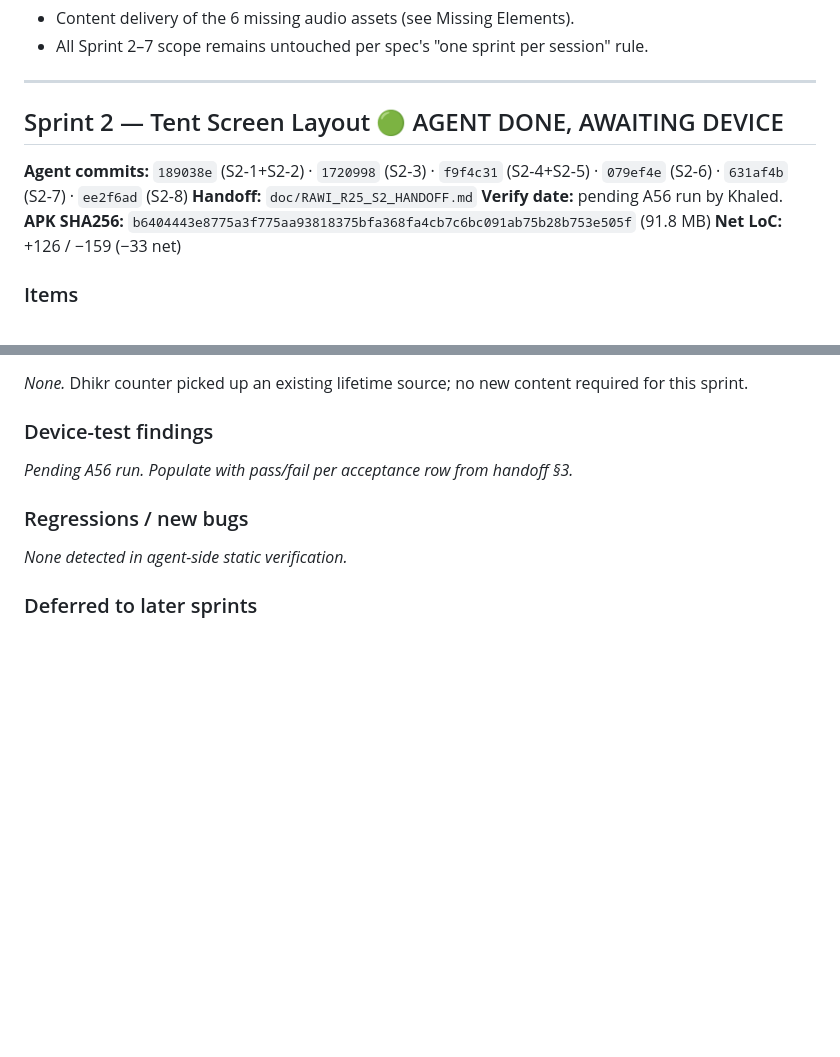
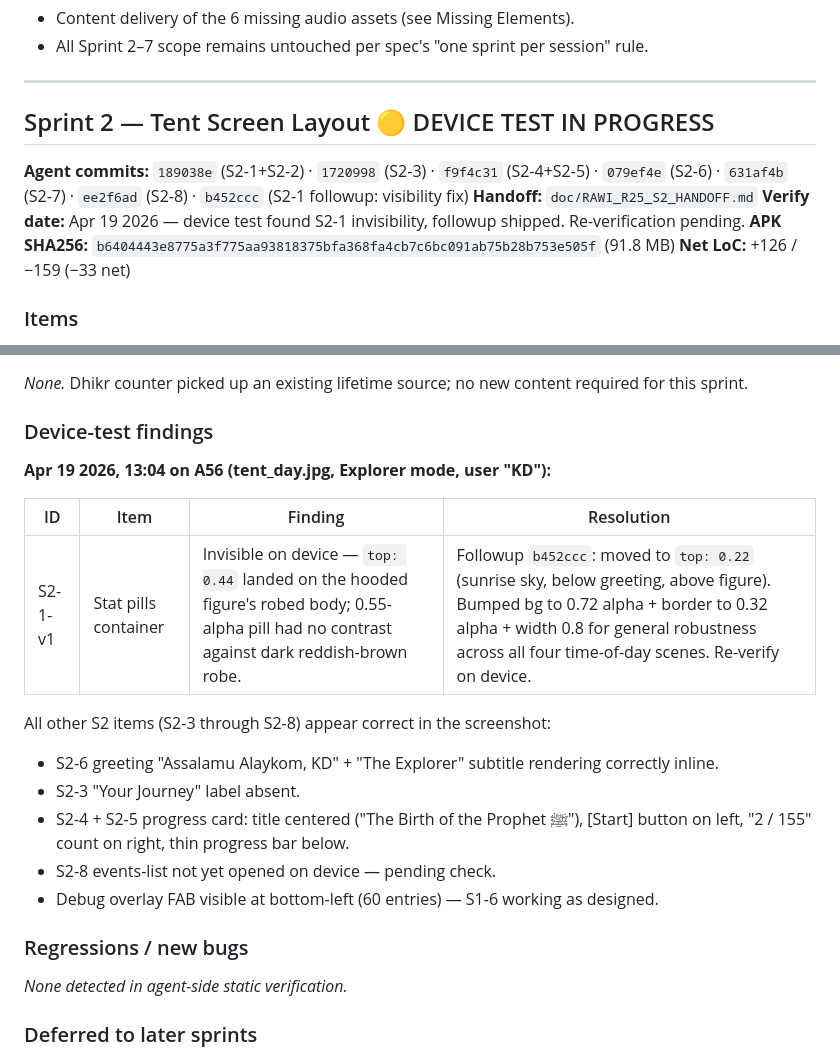
Before and after one commit to Duwaik/rawi-journey, a Markdown page: doc/RAWI_R25_PROGRESS_TRACKER.md, 2 parts joined by grey strips. Rendered like a GitHub page; blank space fills up the shorter version.

Commit message:
R25 S2 docs: log device-test finding + S2-1 visibility followup
- Tracker Sprint 2 moved from 🟢 Agent done → 🟡 Device test in progress.
  Logged the 13:04 A56 test: stat pills invisible on tent_day.jpg
  because position landed on the figure, all other items (S2-3/4/5/6)
  confirmed rendering correctly in the screenshot.
- Tip commit updated to b452ccc (the visibility fix).
- Roadmap §1 row updated with the new tip + in-progress status.

Co-Authored-By: Claude Opus 4.7 (1M context) <noreply@anthropic.com>

```diff
--- a/doc/RAWI_R25_PROGRESS_TRACKER.md
+++ b/doc/RAWI_R25_PROGRESS_TRACKER.md
@@ -63,11 +63,11 @@ _None._
 
 ---
 
-## Sprint 2 — Tent Screen Layout  🟢 AGENT DONE, AWAITING DEVICE
+## Sprint 2 — Tent Screen Layout  🟡 DEVICE TEST IN PROGRESS
 
-**Agent commits:** `189038e` (S2-1+S2-2) · `1720998` (S2-3) · `f9f4c31` (S2-4+S2-5) · `079ef4e` (S2-6) · `631af4b` (S2-7) · `ee2f6ad` (S2-8)
+**Agent commits:** `189038e` (S2-1+S2-2) · `1720998` (S2-3) · `f9f4c31` (S2-4+S2-5) · `079ef4e` (S2-6) · `631af4b` (S2-7) · `ee2f6ad` (S2-8) · `b452ccc` (S2-1 followup: visibility fix)
 **Handoff:** `doc/RAWI_R25_S2_HANDOFF.md`
-**Verify date:** pending A56 run by Khaled.
+**Verify date:** Apr 19 2026 — device test found S2-1 invisibility, followup shipped. Re-verification pending.
 **APK SHA256:** `b6404443e8775a3f775aa93818375bfa368fa4cb7c6bc091ab75b28b753e505f` (91.8 MB)
 **Net LoC:** +126 / −159 (−33 net)
 
@@ -94,7 +94,18 @@ _None._ Dhikr counter picked up an existing lifetime source; no new content requ
 
 ### Device-test findings
 
-_Pending A56 run. Populate with pass/fail per acceptance row from handoff §3._
+**Apr 19 2026, 13:04 on A56 (tent_day.jpg, Explorer mode, user "KD"):**
+
+| ID | Item | Finding | Resolution |
+|----|------|---------|------------|
+| S2-1-v1 | Stat pills container | Invisible on device — `top: 0.44` landed on the hooded figure's robed body; 0.55-alpha pill had no contrast against dark reddish-brown robe. | Followup `b452ccc`: moved to `top: 0.22` (sunrise sky, below greeting, above figure). Bumped bg to 0.72 alpha + border to 0.32 alpha + width 0.8 for general robustness across all four time-of-day scenes. Re-verify on device. |
+
+All other S2 items (S2-3 through S2-8) appear correct in the screenshot:
+- S2-6 greeting "Assalamu Alaykom, KD" + "The Explorer" subtitle rendering correctly inline.
+- S2-3 "Your Journey" label absent.
+- S2-4 + S2-5 progress card: title centered ("The Birth of the Prophet ﷺ"), [Start] button on left, "2 / 155" count on right, thin progress bar below.
+- S2-8 events-list not yet opened on device — pending check.
+- Debug overlay FAB visible at bottom-left (60 entries) — S1-6 working as designed.
 
 ### Regressions / new bugs
 
```
Also changed, not shown: doc/RAWI_R25_SPRINT_ROADMAP.md (+1 -1 lines).
